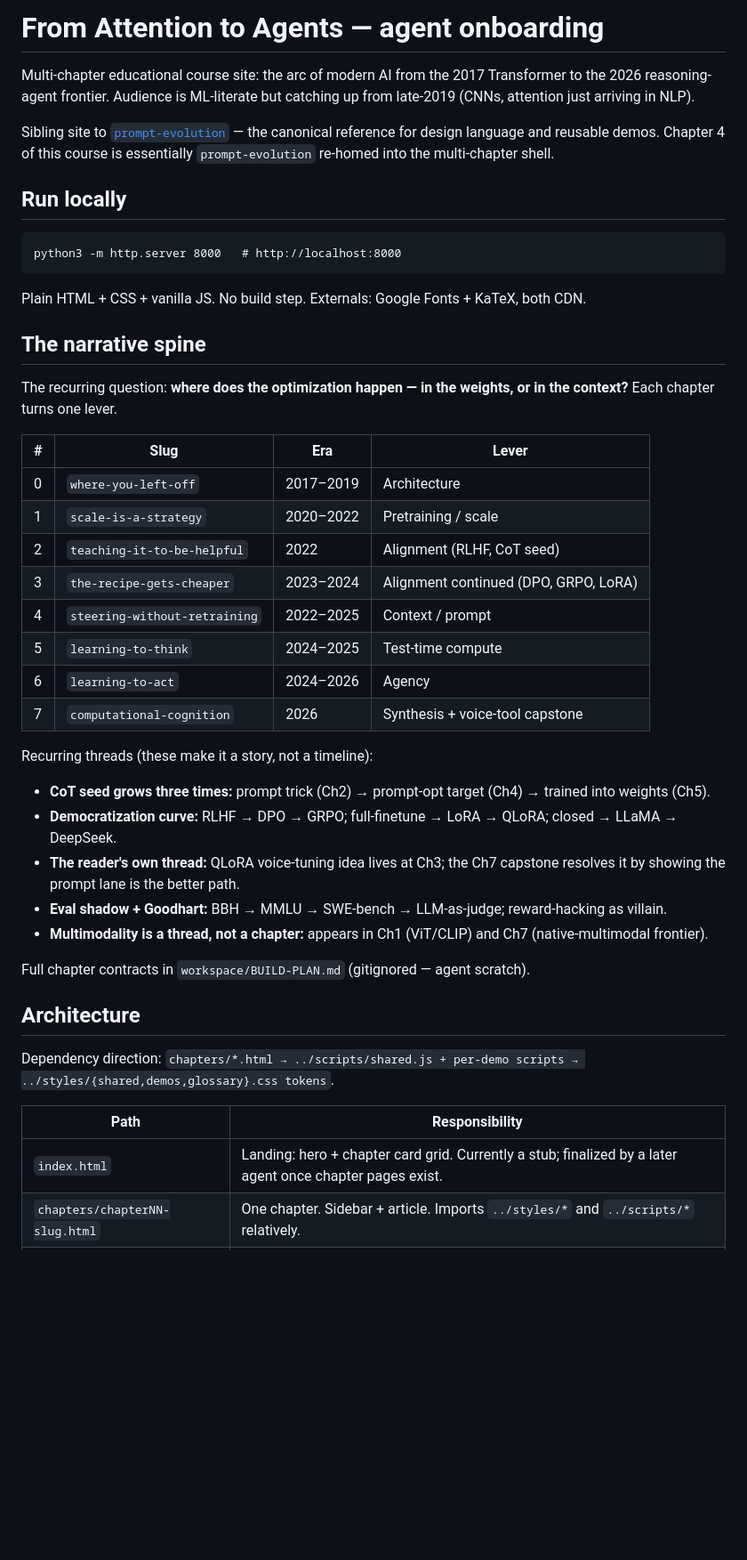
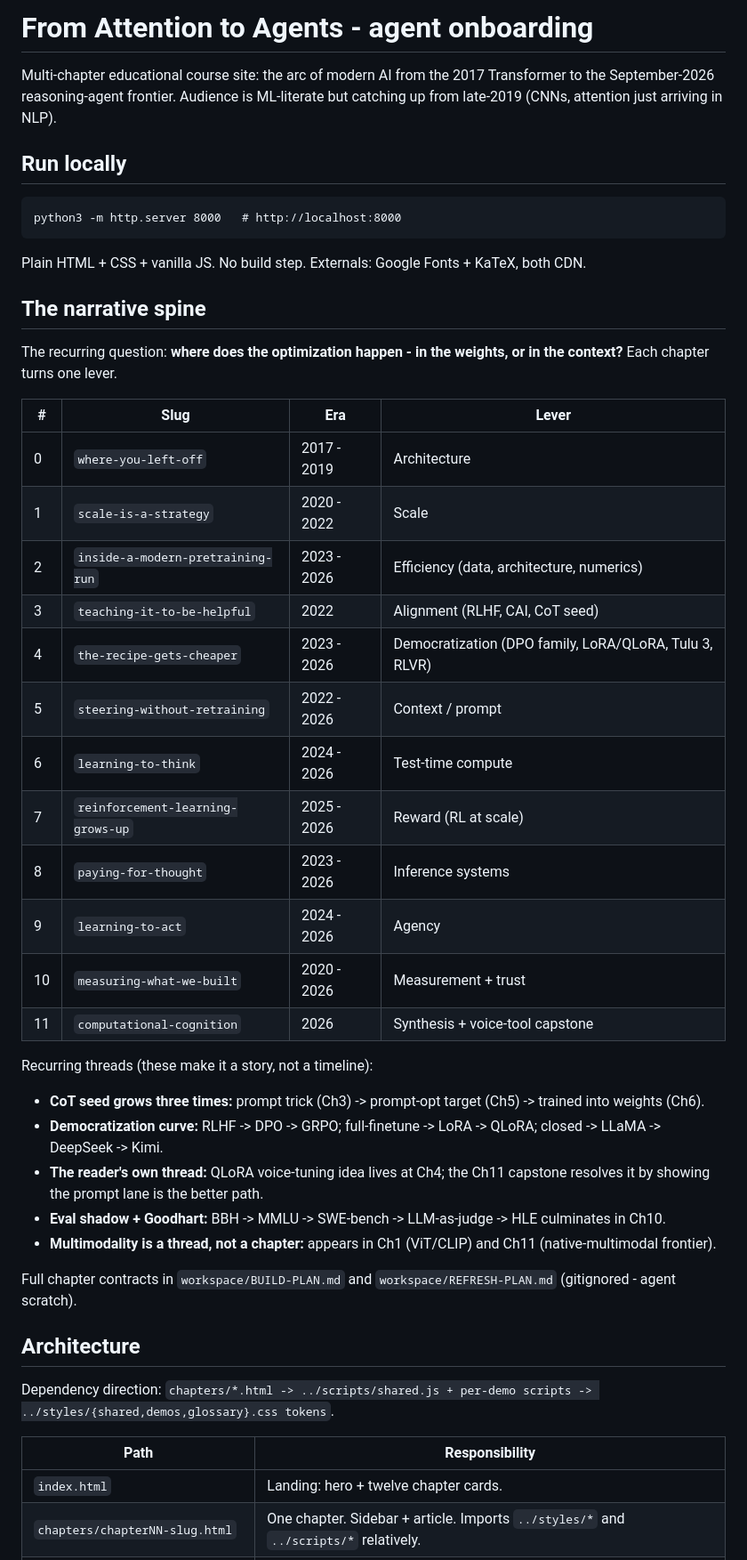
Before and after one commit to Maninae/from-attention-to-agents, a Markdown page: CLAUDE.md, the part around one of its changes. Shown at 89% size. GitHub-like rendering; blank space fills up the shorter version.

```diff
--- a/CLAUDE.md
+++ b/CLAUDE.md
@@ -1,8 +1,6 @@
-# From Attention to Agents — agent onboarding
+# From Attention to Agents - agent onboarding
 
-Multi-chapter educational course site: the arc of modern AI from the 2017 Transformer to the 2026 reasoning-agent frontier. Audience is ML-literate but catching up from late-2019 (CNNs, attention just arriving in NLP).
-
-Sibling site to [`prompt-evolution`](../prompt-evolution) — the canonical reference for design language and reusable demos. Chapter 4 of this course is essentially `prompt-evolution` re-homed into the multi-chapter shell.
+Multi-chapter educational course site: the arc of modern AI from the 2017 Transformer to the September-2026 reasoning-agent frontier. Audience is ML-literate but catching up from late-2019 (CNNs, attention just arriving in NLP).
 
 ## Run locally
 
@@ -14,35 +12,39 @@ Plain HTML + CSS + vanilla JS. No build step. Externals: Google Fonts + KaTeX, b
 
 ## The narrative spine
 
-The recurring question: **where does the optimization happen — in the weights, or in the context?** Each chapter turns one lever.
+The recurring question: **where does the optimization happen - in the weights, or in the context?** Each chapter turns one lever.
 
 | # | Slug | Era | Lever |
 |---|------|-----|-------|
-| 0 | `where-you-left-off` | 2017–2019 | Architecture |
-| 1 | `scale-is-a-strategy` | 2020–2022 | Pretraining / scale |
-| 2 | `teaching-it-to-be-helpful` | 2022 | Alignment (RLHF, CoT seed) |
-| 3 | `the-recipe-gets-cheaper` | 2023–2024 | Alignment continued (DPO, GRPO, LoRA) |
-| 4 | `steering-without-retraining` | 2022–2025 | Context / prompt |
-| 5 | `learning-to-think` | 2024–2025 | Test-time compute |
-| 6 | `learning-to-act` | 2024–2026 | Agency |
-| 7 | `computational-cognition` | 2026 | Synthesis + voice-tool capstone |
+| 0 | `where-you-left-off` | 2017 - 2019 | Architecture |
+| 1 | `scale-is-a-strategy` | 2020 - 2022 | Scale |
+| 2 | `inside-a-modern-pretraining-run` | 2023 - 2026 | Efficiency (data, architecture, numerics) |
+| 3 | `teaching-it-to-be-helpful` | 2022 | Alignment (RLHF, CAI, CoT seed) |
+| 4 | `the-recipe-gets-cheaper` | 2023 - 2026 | Democratization (DPO family, LoRA/QLoRA, Tulu 3, RLVR) |
+| 5 | `steering-without-retraining` | 2022 - 2026 | Context / prompt |
+| 6 | `learning-to-think` | 2024 - 2026 | Test-time compute |
+| 7 | `reinforcement-learning-grows-up` | 2025 - 2026 | Reward (RL at scale) |
+| 8 | `paying-for-thought` | 2023 - 2026 | Inference systems |
+| 9 | `learning-to-act` | 2024 - 2026 | Agency |
+| 10 | `measuring-what-we-built` | 2020 - 2026 | Measurement + trust |
+| 11 | `computational-cognition` | 2026 | Synthesis + voice-tool capstone |
 
 Recurring threads (these make it a story, not a timeline):
-- **CoT seed grows three times:** prompt trick (Ch2) → prompt-opt target (Ch4) → trained into weights (Ch5).
-- **Democratization curve:** RLHF → DPO → GRPO; full-finetune → LoRA → QLoRA; closed → LLaMA → DeepSeek.
-- **The reader's own thread:** QLoRA voice-tuning idea lives at Ch3; the Ch7 capstone resolves it by showing the prompt lane is the better path.
-- **Eval shadow + Goodhart:** BBH → MMLU → SWE-bench → LLM-as-judge; reward-hacking as villain.
-- **Multimodality is a thread, not a chapter:** appears in Ch1 (ViT/CLIP) and Ch7 (native-multimodal frontier).
+- **CoT seed grows three times:** prompt trick (Ch3) -> prompt-opt target (Ch5) -> trained into weights (Ch6).
+- **Democratization curve:** RLHF -> DPO -> GRPO; full-finetune -> LoRA -> QLoRA; closed -> LLaMA -> DeepSeek -> Kimi.
+- **The reader's own thread:** QLoRA voice-tuning idea lives at Ch4; the Ch11 capstone resolves it by showing the prompt lane is the better path.
+- **Eval shadow + Goodhart:** BBH -> MMLU -> SWE-bench -> LLM-as-judge -> HLE culminates in Ch10.
+- **Multimodality is a thread, not a chapter:** appears in Ch1 (ViT/CLIP) and Ch11 (native-multimodal frontier).
 
-Full chapter contracts in `workspace/BUILD-PLAN.md` (gitignored — agent scratch).
+Full chapter contracts in `workspace/BUILD-PLAN.md` and `workspace/REFRESH-PLAN.md` (gitignored - agent scratch).
 
 ## Architecture
 
-Dependency direction: `chapters/*.html → ../scripts/shared.js + per-demo scripts → ../styles/{shared,demos,glossary}.css tokens`.
+Dependency direction: `chapters/*.html -> ../scripts/shared.js + per-demo scripts -> ../styles/{shared,demos,glossary}.css tokens`.
 
 | Path | Responsibility |
 |------|----------------|
-| `index.html` | Landing: hero + chapter card grid. Currently a stub; finalized by a later agent once chapter pages exist. |
+| `index.html` | Landing: hero + twelve chapter cards. |
 | `chapters/chapterNN-slug.html` | One chapter. Sidebar + article. Imports `../styles/*` and `../scripts/*` relatively. |
 | `styles/shared.css` | Design system: `:root` tokens, typography, callouts, sidebar TOC, nav, responsive. |
 | `styles/demos.css` | Demo widget chrome (`.demo-wrap`, `.demo-head`, `.demo-btn`, hero, part cards, timeline styles). |
```
Also changed, not shown: other parts of CLAUDE.md (+28 -11 lines), README.md (+19 -15 lines).
